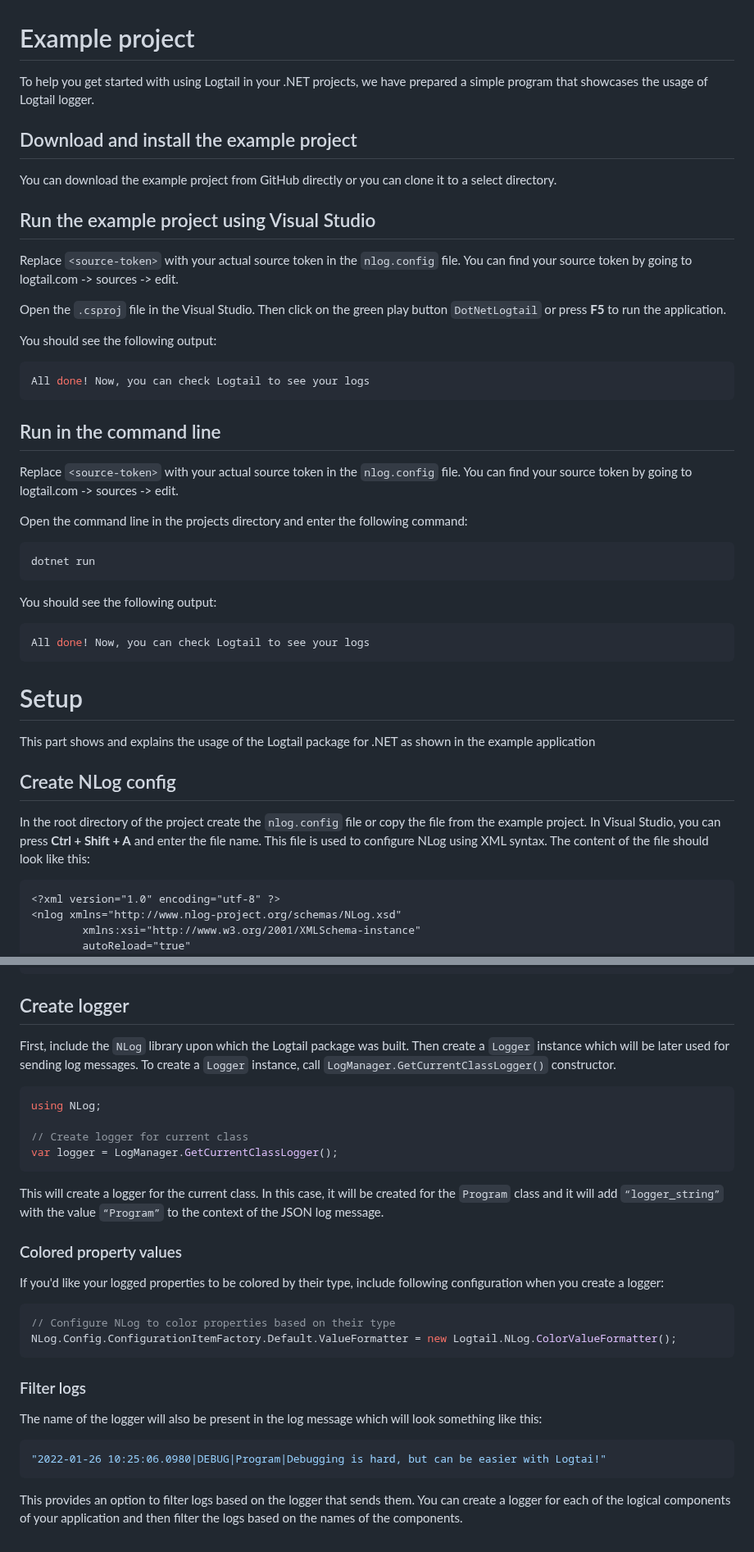
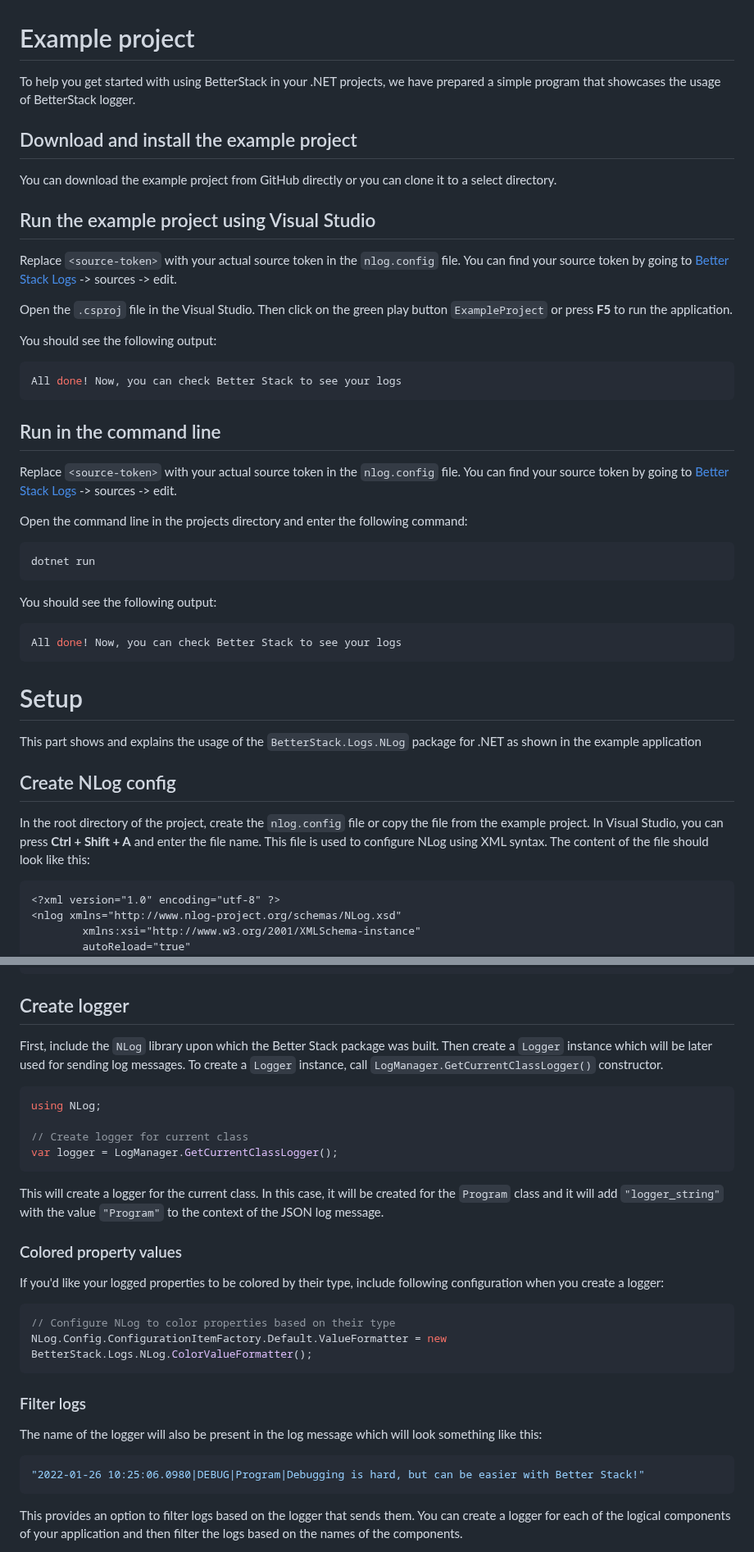
Before and after one commit to BetterStackHQ/logs-client-nlog, a Markdown page: example-project/README.md, 2 parts joined by grey strips. Shown at 82% size. GitHub-like rendering.

Commit message:
L-733 Rebrand Logtail into BetterStack.Logs.NLog (#1)

````diff
--- a/example-project/README.md
+++ b/example-project/README.md
@@ -1,6 +1,6 @@
 # Example project
 
-To help you get started with using Logtail in your .NET projects, we have prepared a simple program that showcases the usage of Logtail logger.
+To help you get started with using BetterStack in your .NET projects, we have prepared a simple program that showcases the usage of BetterStack logger.
 
 ## Download and install the example project
 
@@ -8,19 +8,19 @@ You can download the example project from GitHub directly or you can clone it to
 
 ## Run the example project using Visual Studio
 
-Replace `<source-token>` with your actual source token in the `nlog.config` file. You can find your source token by going to logtail.com -> sources -> edit.
+Replace `<source-token>` with your actual source token in the `nlog.config` file. You can find your source token by going to [Better Stack Logs](https://logs.betterstack.com/dashboard) -> sources -> edit.
 
-Open the `.csproj` file in the Visual Studio. Then click on the green play button `DotNetLogtail` or press **F5** to run the application.
+Open the `.csproj` file in the Visual Studio. Then click on the green play button `ExampleProject` or press **F5** to run the application.
 
 You should see the following output:
 
 ```powershell
-All done! Now, you can check Logtail to see your logs
+All done! Now, you can check Better Stack to see your logs
 ```
 
 ## Run in the command line
 
-Replace `<source-token>` with your actual source token in the `nlog.config` file. You can find your source token by going to logtail.com -> sources -> edit.
+Replace `<source-token>` with your actual source token in the `nlog.config` file. You can find your source token by going to [Better Stack Logs](https://logs.betterstack.com/dashboard) -> sources -> edit.
 
 Open the command line in the projects directory and enter the following command:
 
@@ -31,16 +31,18 @@ dotnet run
 You should see the following output:
 
 ```powershell
-All done! Now, you can check Logtail to see your logs
+All done! Now, you can check Better Stack to see your logs
 ```
 
 # Setup
 
-This part shows and explains the usage of the Logtail package for .NET as shown in the example application
+This part shows and explains the usage of the `BetterStack.Logs.NLog` package for .NET as shown in the example application
 
 ## Create NLog config
 
-In the root directory of the project create the `nlog.config` file or copy the file from the example project. In Visual Studio, you can press **Ctrl + Shift + A** and enter the file name. This file is used to configure NLog using XML syntax. The content of the file should look like this:
+In the root directory of the project, create the `nlog.config` file or copy the file from the example project.
+In Visual Studio, you can press **Ctrl + Shift + A** and enter the file name.
+This file is used to configure NLog using XML syntax. The content of the file should look like this:
 
 ```xml
 <?xml version="1.0" encoding="utf-8" ?>
@@ -82,7 +84,9 @@ Another way is to open the `.csproj` file and add the following directive:
 
 ## Create logger
 
-First, include the `NLog` library upon which the Logtail package was built. Then create a `Logger` instance which will be later used for sending log messages. To create a `Logger` instance, call `LogManager.GetCurrentClassLogger()` constructor.
+First, include the `NLog` library upon which the Better Stack package was built.
+Then create a `Logger` instance which will be later used for sending log messages.
+To create a `Logger` instance, call `LogManager.GetCurrentClassLogger()` constructor.
 
 ```csharp
 using NLog;
@@ -91,7 +95,8 @@ using NLog;
 var logger = LogManager.GetCurrentClassLogger();
 ```
 
-This will create a logger for the current class. In this case, it will be created for the `Program` class and it will add `“logger_string”` with the value `“Program”` to the context of the JSON log message.
+This will create a logger for the current class.
+In this case, it will be created for the `Program` class and it will add `"logger_string"` with the value `"Program"` to the context of the JSON log message.
 
 ### Colored property values
 
@@ -99,7 +104,7 @@ If you'd like your logged properties to be colored by their type, include follow
 
 ```csharp
 // Configure NLog to color properties based on their type
-NLog.Config.ConfigurationItemFactory.Default.ValueFormatter = new Logtail.NLog.ColorValueFormatter();
+NLog.Config.ConfigurationItemFactory.Default.ValueFormatter = new BetterStack.Logs.NLog.ColorValueFormatter();
 ```
 
 ### Filter logs
@@ -107,7 +112,7 @@ NLog.Config.ConfigurationItemFactory.Default.ValueFormatter = new Logtail.NLog.C
 The name of the logger will also be present in the log message which will look something like this:
 
 ```json
-"2022-01-26 10:25:06.0980|DEBUG|Program|Debugging is hard, but can be easier with Logtai!"
+"2022-01-26 10:25:06.0980|DEBUG|Program|Debugging is hard, but can be easier with Better Stack!"
 ```
 
 This provides an option to filter logs based on the logger that sends them. You can create a logger for each of the logical components of your application and then filter the logs based on the names of the components.
````
Also changed, not shown: other parts of example-project/README.md (+14 -12 lines), LICENSE.md (+1 -1 lines), README.md (+5 -7 lines), dashboard.png (added), 19 other files.
